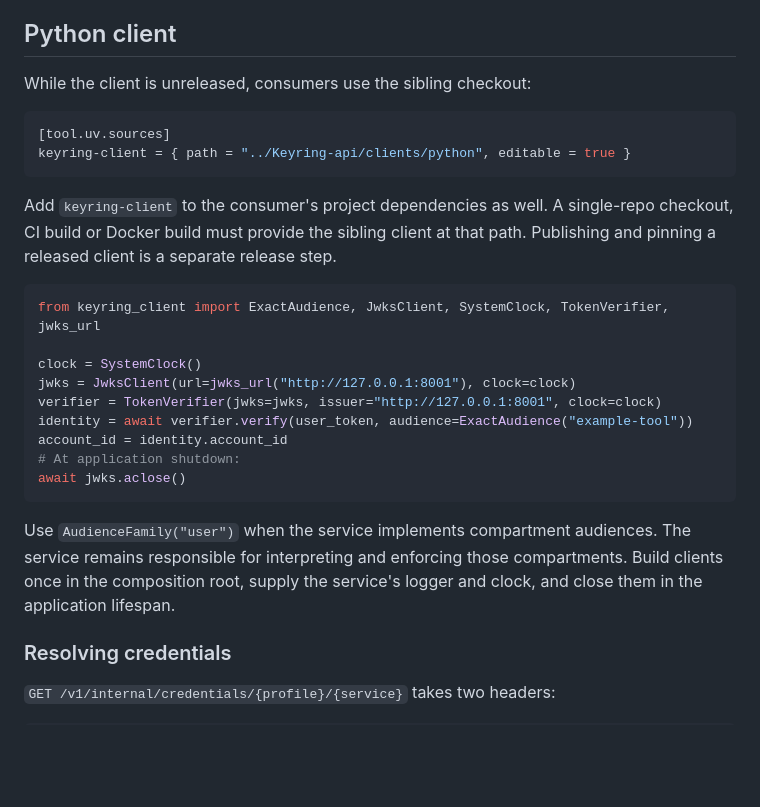
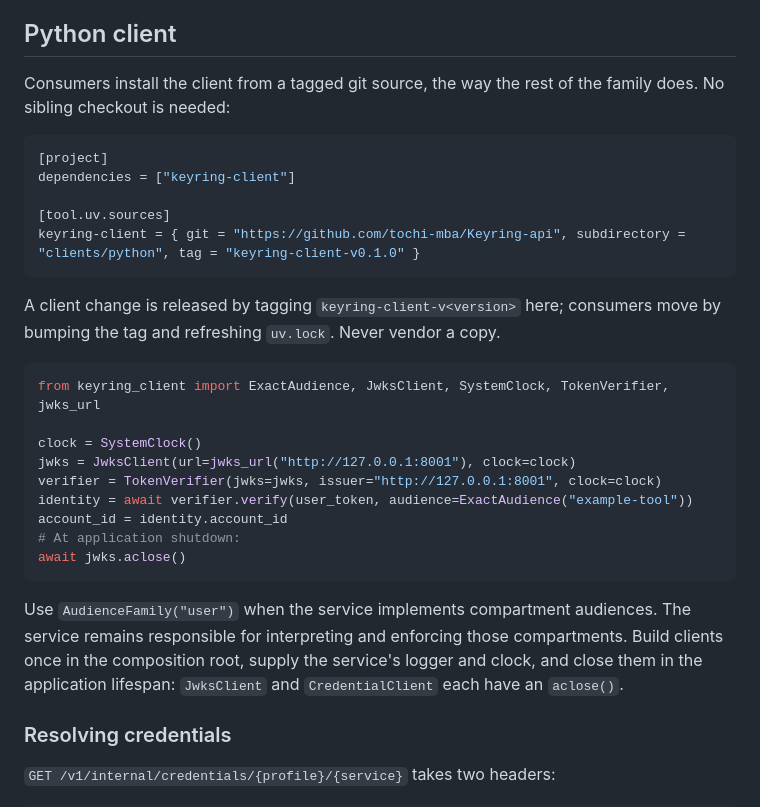
Before and after one commit to tochi-mba/Keyring-api, a Markdown page: docs/integration.md, the part around one of its changes. GitHub-like rendering; blank space fills up the shorter version.

````diff
--- a/docs/integration.md
+++ b/docs/integration.md
@@ -56,16 +56,19 @@ The example placeholders above must be replaced before deployment.
 
 ## Python client
 
-While the client is unreleased, consumers use the sibling checkout:
+Consumers install the client from a tagged git source, the way the rest of the family
+does. No sibling checkout is needed:
 
 ```toml
+[project]
+dependencies = ["keyring-client"]
+
 [tool.uv.sources]
-keyring-client = { path = "../Keyring-api/clients/python", editable = true }
+keyring-client = { git = "https://github.com/tochi-mba/Keyring-api", subdirectory = "clients/python", tag = "keyring-client-v0.1.0" }
 ```
 
-Add `keyring-client` to the consumer's project dependencies as well. A single-repo
-checkout, CI build or Docker build must provide the sibling client at that path.
-Publishing and pinning a released client is a separate release step.
+A client change is released by tagging `keyring-client-v<version>` here; consumers move
+by bumping the tag and refreshing `uv.lock`. Never vendor a copy.
 
 ```python
 from keyring_client import ExactAudience, JwksClient, SystemClock, TokenVerifier, jwks_url
@@ -82,7 +85,8 @@ await jwks.aclose()
 Use `AudienceFamily("user")` when the service implements compartment audiences.
 The service remains responsible for interpreting and enforcing those compartments.
 Build clients once in the composition root, supply the service's logger and clock,
-and close them in the application lifespan.
+and close them in the application lifespan: `JwksClient` and `CredentialClient` each
+have an `aclose()`.
 
 ### Resolving credentials
 
````
Also changed, not shown: other parts of docs/integration.md (+47 -0 lines).
